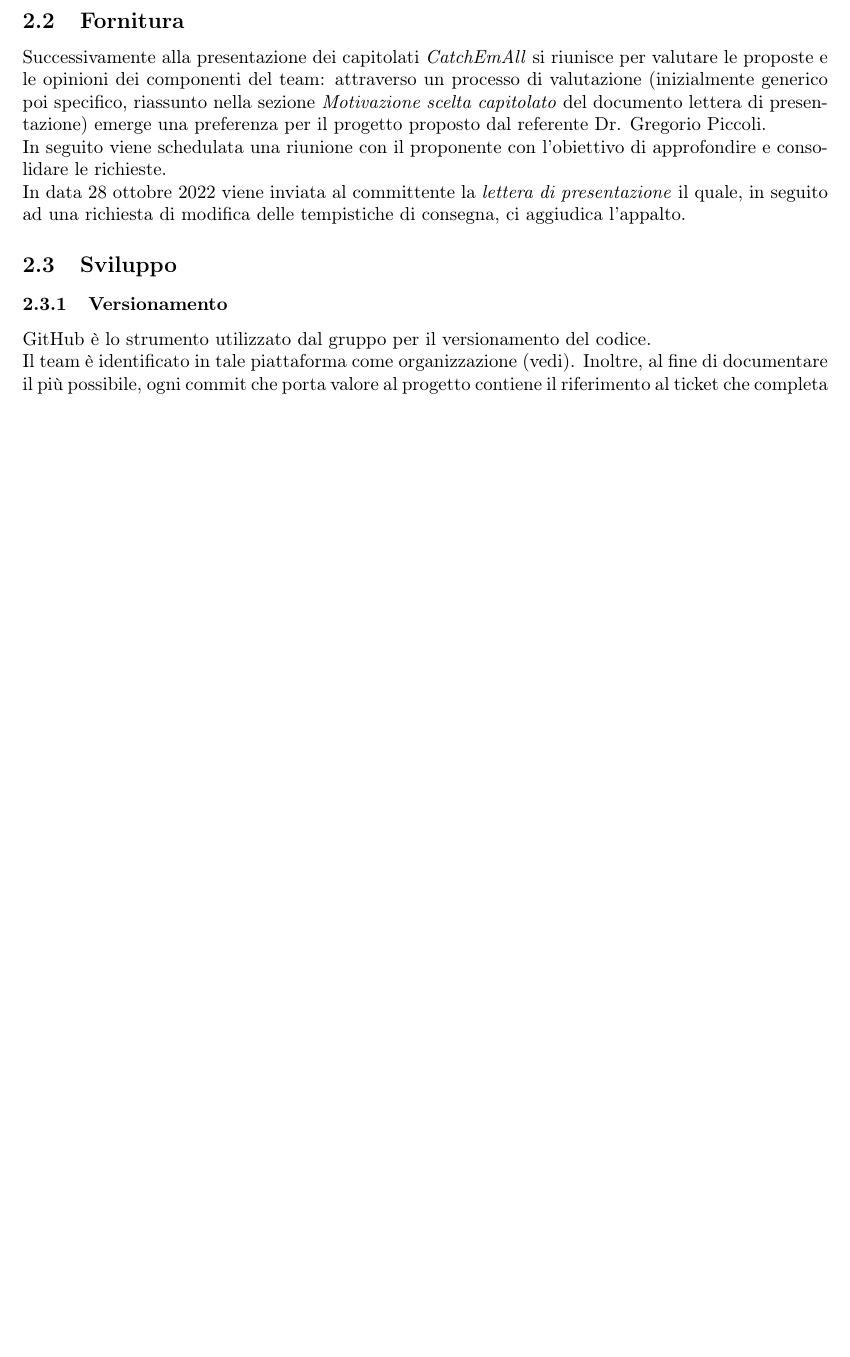
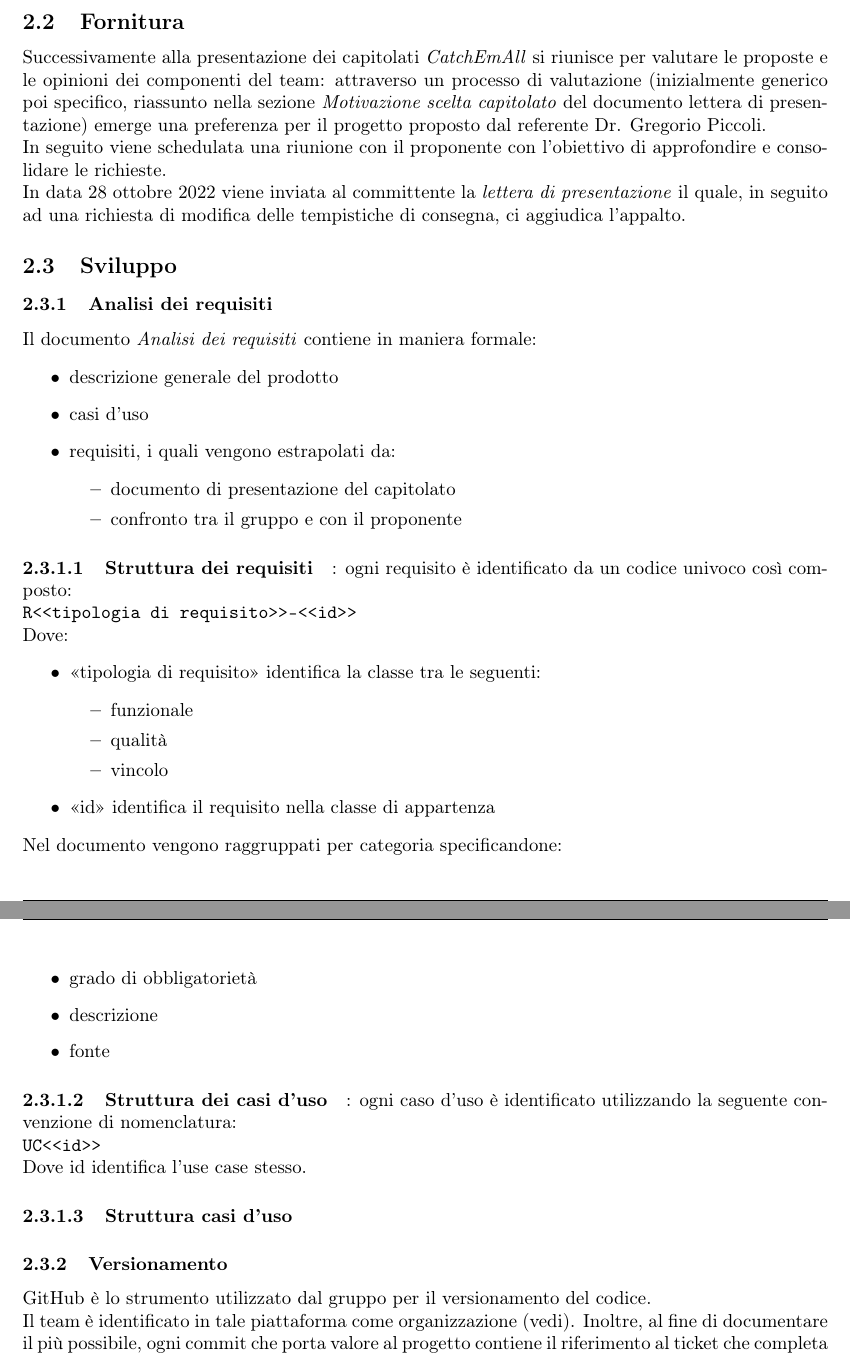
Before and after one commit to catchEmAll-SWE/PoC, a LaTeX document (Norme di progetto/src/norme_di_progetto.tex, which reads Norme di progetto/src/sections/Processi primari.tex): part of page 5 of 12 before the commit and two parts of pages 5 and 6 of 13 after it, the two joined at a grey line, cut so that both start at the same text, the shorter picture padded with empty space. Compiled offline with pdfLaTeX.

Commit message:
add section "analisi dei requisiti" in "norme di progetto"
CEA-23 #time 1h #review

```diff
--- a/Norme di progetto/src/sections/Processi primari.tex
+++ b/Norme di progetto/src/sections/Processi primari.tex
@@ -11,6 +11,48 @@ In seguito viene schedulata una riunione con il proponente con l'obiettivo di ap
 In data 28 ottobre 2022 viene inviata al committente la \textit{lettera di presentazione} il quale, in seguito ad una richiesta di modifica delle tempistiche di consegna, ci aggiudica l'appalto.
 
 \subsection{Sviluppo}
+    \subsubsection{Analisi dei requisiti}
+    Il documento \textit{Analisi dei requisiti} contiene in maniera formale:
+    \begin{itemize}
+        \item descrizione generale del prodotto
+        \item casi d'uso
+        \item requisiti, i quali vengono estrapolati da:
+        \begin{itemize}
+            \item documento di presentazione del capitolato
+            \item confronto tra il gruppo e con il proponente
+        \end{itemize}
+    \end{itemize}
+
+    \paragraph{Struttura dei requisiti}: ogni requisito è identificato da un codice univoco così composto:
+    \newline
+    \verb|R<<tipologia di requisito>>-<<id>>|
+    \newline
+    Dove:
+    \begin{itemize}
+        \item <<tipologia di requisito>> identifica la classe tra le seguenti:
+        \begin{itemize}
+            \item funzionale
+            \item qualità
+            \item vincolo
+        \end{itemize}
+        \item <<id>> identifica il requisito nella classe di appartenza
+    \end{itemize}
+    Nel documento vengono raggruppati per categoria specificandone:
+    \begin{itemize}
+        \item grado di obbligatorietà
+        \item descrizione
+        \item fonte
+    \end{itemize}
+
+    \paragraph{Struttura dei casi d'uso}: ogni caso d'uso è identificato utilizzando la seguente convenzione di nomenclatura:
+    \newline
+    \verb|UC<<id>>|
+    \newline
+    Dove id identifica l'use case stesso.
+
+
+    \paragraph{Struttura casi d'uso}
+
     \subsubsection{Versionamento}
     GitHub è lo strumento utilizzato dal gruppo per il versionamento del codice.
     \newline Il team è identificato in tale piattaforma come organizzazione (\href{https://github.com/catchEmAll-SWE}{vedi}).
```
Also changed, not shown: Norme di progetto/norme_di_progetto.pdf.
